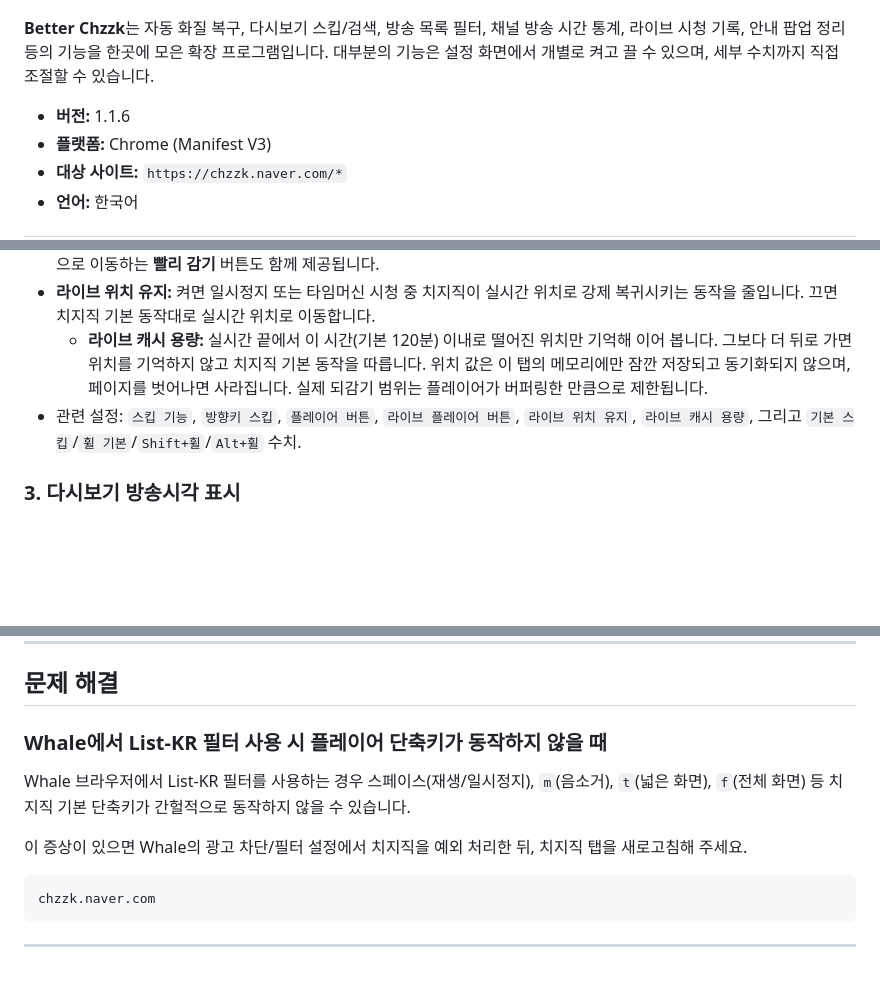
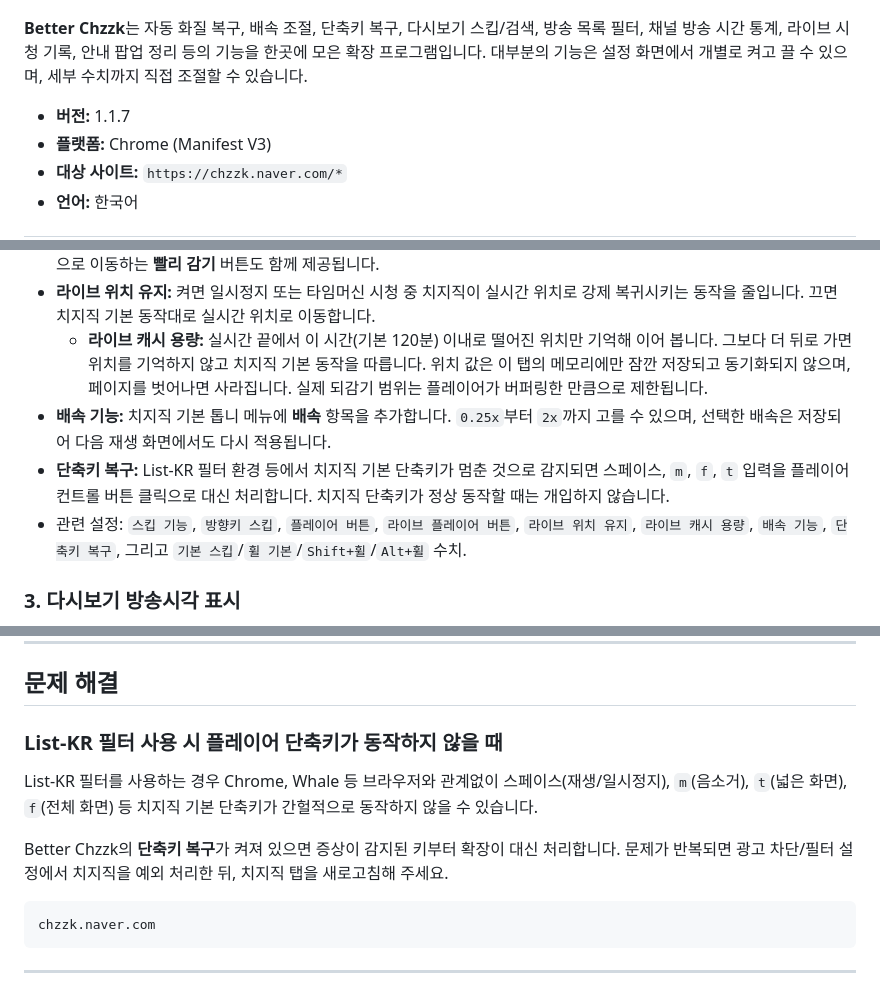
Before and after one commit to neder2/Chzzk, a Markdown page: README.md, 3 parts joined by grey strips. GitHub-like rendering; blank space fills up the shorter version.

Commit message:
Better Chzzk 1.1.7

````diff
--- a/README.md
+++ b/README.md
@@ -4,9 +4,9 @@
 
 ![Better Chzzk 홍보 이미지](store-assets/promo-marquee-1400x560.png)
 
-**Better Chzzk**는 자동 화질 복구, 다시보기 스킵/검색, 방송 목록 필터, 채널 방송 시간 통계, 라이브 시청 기록, 안내 팝업 정리 등의 기능을 한곳에 모은 확장 프로그램입니다. 대부분의 기능은 설정 화면에서 개별로 켜고 끌 수 있으며, 세부 수치까지 직접 조절할 수 있습니다.
+**Better Chzzk**는 자동 화질 복구, 배속 조절, 단축키 복구, 다시보기 스킵/검색, 방송 목록 필터, 채널 방송 시간 통계, 라이브 시청 기록, 안내 팝업 정리 등의 기능을 한곳에 모은 확장 프로그램입니다. 대부분의 기능은 설정 화면에서 개별로 켜고 끌 수 있으며, 세부 수치까지 직접 조절할 수 있습니다.
 
-- **버전:** 1.1.6
+- **버전:** 1.1.7
 - **플랫폼:** Chrome (Manifest V3)
 - **대상 사이트:** `https://chzzk.naver.com/*`
 - **언어:** 한국어
@@ -89,7 +89,9 @@
 - **라이브 플레이어 버튼:** 라이브와 타임머신에서도 스킵 버튼을 표시합니다. 라이브 컨트롤에는 현재 버퍼의 라이브 끝 지점으로 이동하는 **빨리 감기** 버튼도 함께 제공됩니다.
 - **라이브 위치 유지:** 켜면 일시정지 또는 타임머신 시청 중 치지직이 실시간 위치로 강제 복귀시키는 동작을 줄입니다. 끄면 치지직 기본 동작대로 실시간 위치로 이동합니다.
     - **라이브 캐시 용량:** 실시간 끝에서 이 시간(기본 120분) 이내로 떨어진 위치만 기억해 이어 봅니다. 그보다 더 뒤로 가면 위치를 기억하지 않고 치지직 기본 동작을 따릅니다. 위치 값은 이 탭의 메모리에만 잠깐 저장되고 동기화되지 않으며, 페이지를 벗어나면 사라집니다. 실제 되감기 범위는 플레이어가 버퍼링한 만큼으로 제한됩니다.
-- 관련 설정: `스킵 기능`, `방향키 스킵`, `플레이어 버튼`, `라이브 플레이어 버튼`, `라이브 위치 유지`, `라이브 캐시 용량`, 그리고 `기본 스킵`/`휠 기본`/`Shift+휠`/`Alt+휠` 수치.
+- **배속 기능:** 치지직 기본 톱니 메뉴에 **배속** 항목을 추가합니다. `0.25x`부터 `2x`까지 고를 수 있으며, 선택한 배속은 저장되어 다음 재생 화면에서도 다시 적용됩니다.
+- **단축키 복구:** List-KR 필터 환경 등에서 치지직 기본 단축키가 멈춘 것으로 감지되면 스페이스, `m`, `f`, `t` 입력을 플레이어 컨트롤 버튼 클릭으로 대신 처리합니다. 치지직 단축키가 정상 동작할 때는 개입하지 않습니다.
+- 관련 설정: `스킵 기능`, `방향키 스킵`, `플레이어 버튼`, `라이브 플레이어 버튼`, `라이브 위치 유지`, `라이브 캐시 용량`, `배속 기능`, `단축키 복구`, 그리고 `기본 스킵`/`휠 기본`/`Shift+휠`/`Alt+휠` 수치.
 
 ### 3. 다시보기 방송시각 표시
 
@@ -309,11 +314,11 @@ SPA(페이지 내 이동)로 다시보기에 들어갔을 때 "라이브 채팅
 
 ## 문제 해결
 
-### Whale에서 List-KR 필터 사용 시 플레이어 단축키가 동작하지 않을 때
+### List-KR 필터 사용 시 플레이어 단축키가 동작하지 않을 때
 
-Whale 브라우저에서 List-KR 필터를 사용하는 경우 스페이스(재생/일시정지), `m`(음소거), `t`(넓은 화면), `f`(전체 화면) 등 치지직 기본 단축키가 간헐적으로 동작하지 않을 수 있습니다.
+List-KR 필터를 사용하는 경우 Chrome, Whale 등 브라우저와 관계없이 스페이스(재생/일시정지), `m`(음소거), `t`(넓은 화면), `f`(전체 화면) 등 치지직 기본 단축키가 간헐적으로 동작하지 않을 수 있습니다.
 
-이 증상이 있으면 Whale의 광고 차단/필터 설정에서 치지직을 예외 처리한 뒤, 치지직 탭을 새로고침해 주세요.
+Better Chzzk의 **단축키 복구**가 켜져 있으면 증상이 감지된 키부터 확장이 대신 처리합니다. 문제가 반복되면 광고 차단/필터 설정에서 치지직을 예외 처리한 뒤, 치지직 탭을 새로고침해 주세요.
 
 ```
 chzzk.naver.com
````
Also changed, not shown: other parts of README.md (+4 -1 lines).
